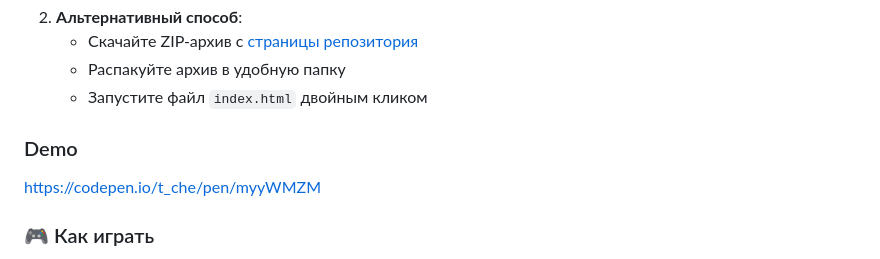
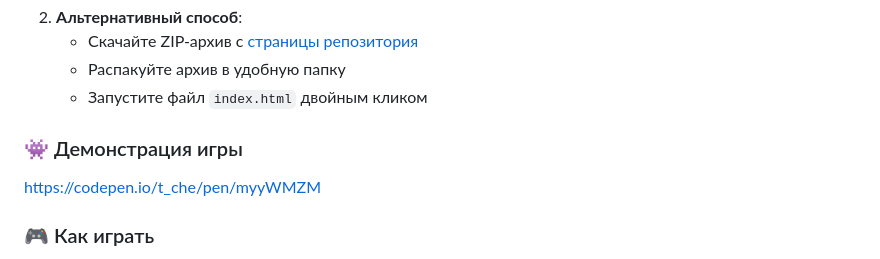
Before and after one commit to t-che/galaxian_arcade_game_clone_vs_emoji, a Markdown page: README.md, the part around the change printed below. Drawn GitHub-style.

```diff
--- a/README.md
+++ b/README.md
@@ -86,7 +86,7 @@ For feedback and suggestions:
    - Распакуйте архив в удобную папку
    - Запустите файл `index.html` двойным кликом
 
-### Demo
+### 👾 Демонстрация игры
 https://codepen.io/t_che/pen/myyWMZM
 
 ### 🎮 Как играть
```
Also changed, not shown: other parts of README.md (+1 -1 lines).
